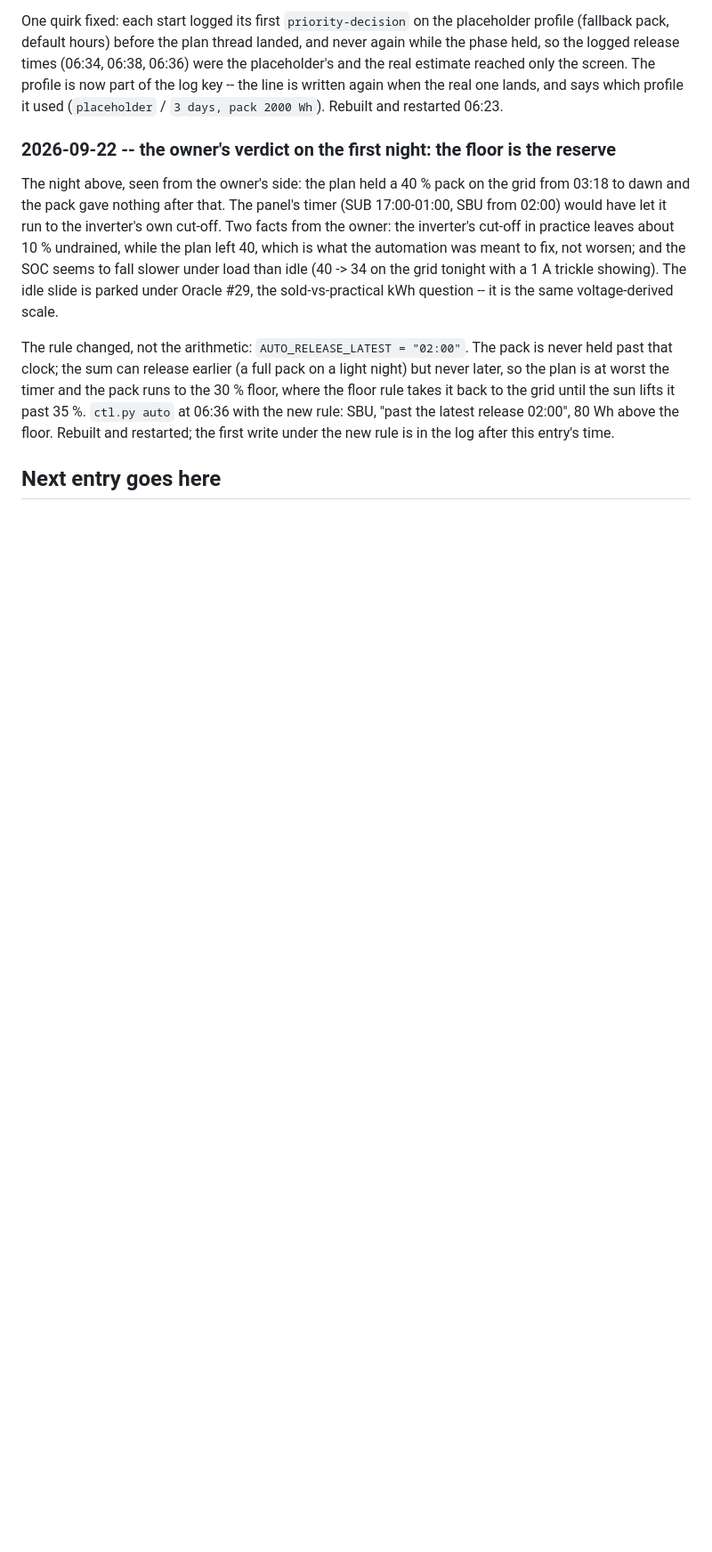
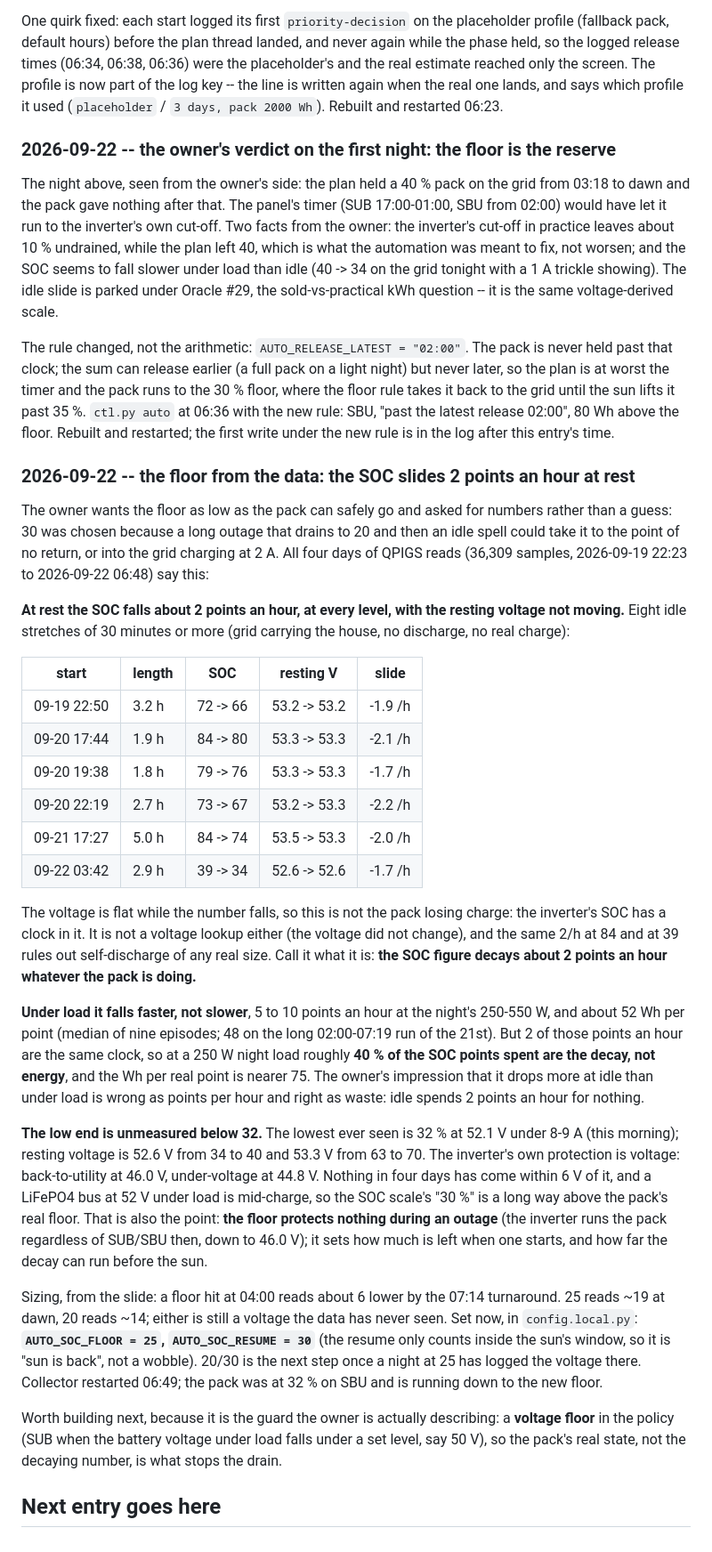
Before and after one commit to TechNerdXp/phantom-bridge, a Markdown page: docs/FINDINGS.md, the part around the change. Shown at 89% size. GitHub-like rendering; blank space fills up the shorter version.

Commit message:
FINDINGS: the floor from the data -- the SOC decays 2 points an hour at rest; floor 25 / resume 30 set locally
Co-Authored-By: Claude Fable 5.1 <noreply@anthropic.com>

```diff
--- a/docs/FINDINGS.md
+++ b/docs/FINDINGS.md
@@ -615,4 +615,66 @@ auto` at 06:36 with the new rule: SBU, "past the latest release 02:00",
 80 Wh above the floor. Rebuilt and restarted; the first write under the
 new rule is in the log after this entry's time.
 
+### 2026-09-22 -- the floor from the data: the SOC slides 2 points an hour at rest
+
+The owner wants the floor as low as the pack can safely go and asked for
+numbers rather than a guess: 30 was chosen because a long outage that
+drains to 20 and then an idle spell could take it to the point of no
+return, or into the grid charging at 2 A. All four days of QPIGS reads
+(36,309 samples, 2026-09-19 22:23 to 2026-09-22 06:48) say this:
+
+**At rest the SOC falls about 2 points an hour, at every level, with the
+resting voltage not moving.** Eight idle stretches of 30 minutes or more
+(grid carrying the house, no discharge, no real charge):
+
+| start | length | SOC | resting V | slide |
+|---|---|---|---|---|
+| 09-19 22:50 | 3.2 h | 72 -> 66 | 53.2 -> 53.2 | -1.9 /h |
+| 09-20 17:44 | 1.9 h | 84 -> 80 | 53.3 -> 53.3 | -2.1 /h |
+| 09-20 19:38 | 1.8 h | 79 -> 76 | 53.3 -> 53.3 | -1.7 /h |
+| 09-20 22:19 | 2.7 h | 73 -> 67 | 53.2 -> 53.3 | -2.2 /h |
+| 09-21 17:27 | 5.0 h | 84 -> 74 | 53.5 -> 53.3 | -2.0 /h |
+| 09-22 03:42 | 2.9 h | 39 -> 34 | 52.6 -> 52.6 | -1.7 /h |
+
+The voltage is flat while the number falls, so this is not the pack
+losing charge: the inverter's SOC has a clock in it. It is not a
+voltage lookup either (the voltage did not change), and the same 2/h at
+84 and at 39 rules out self-discharge of any real size. Call it what it
+is: **the SOC figure decays about 2 points an hour whatever the pack is
+doing.**
+
+**Under load it falls faster, not slower**, 5 to 10 points an hour at
+the night's 250-550 W, and about 52 Wh per point (median of nine
+episodes; 48 on the long 02:00-07:19 run of the 21st). But 2 of those
+points an hour are the same clock, so at a 250 W night load roughly
+**40 % of the SOC points spent are the decay, not energy**, and the Wh
+per real point is nearer 75. The owner's impression that it drops more
+at idle than under load is wrong as points per hour and right as waste:
+idle spends 2 points an hour for nothing.
+
+**The low end is unmeasured below 32.** The lowest ever seen is 32 % at
+52.1 V under 8-9 A (this morning); resting voltage is 52.6 V from 34
+to 40 and 53.3 V from 63 to 70. The inverter's own protection is
+voltage: back-to-utility at 46.0 V, under-voltage at 44.8 V. Nothing in
+four days has come within 6 V of it, and a LiFePO4 bus at 52 V under
+load is mid-charge, so the SOC scale's "30 %" is a long way above the
+pack's real floor. That is also the point: **the floor protects nothing
+during an outage** (the inverter runs the pack regardless of SUB/SBU
+then, down to 46.0 V); it sets how much is left when one starts, and how
+far the decay can run before the sun.
+
+Sizing, from the slide: a floor hit at 04:00 reads about 6 lower by the
+07:14 turnaround. 25 reads ~19 at dawn, 20 reads ~14; either is still a
+voltage the data has never seen. Set now, in `config.local.py`:
+**`AUTO_SOC_FLOOR = 25`, `AUTO_SOC_RESUME = 30`** (the resume only
+counts inside the sun's window, so it is "sun is back", not a wobble).
+20/30 is the next step once a night at 25 has logged the voltage there.
+Collector restarted 06:49; the pack was at 32 % on SBU and is running
+down to the new floor.
+
+Worth building next, because it is the guard the owner is actually
+describing: a **voltage floor** in the policy (SUB when the battery
+voltage under load falls under a set level, say 50 V), so the pack's
+real state, not the decaying number, is what stops the drain.
+
 ## Next entry goes here
```
